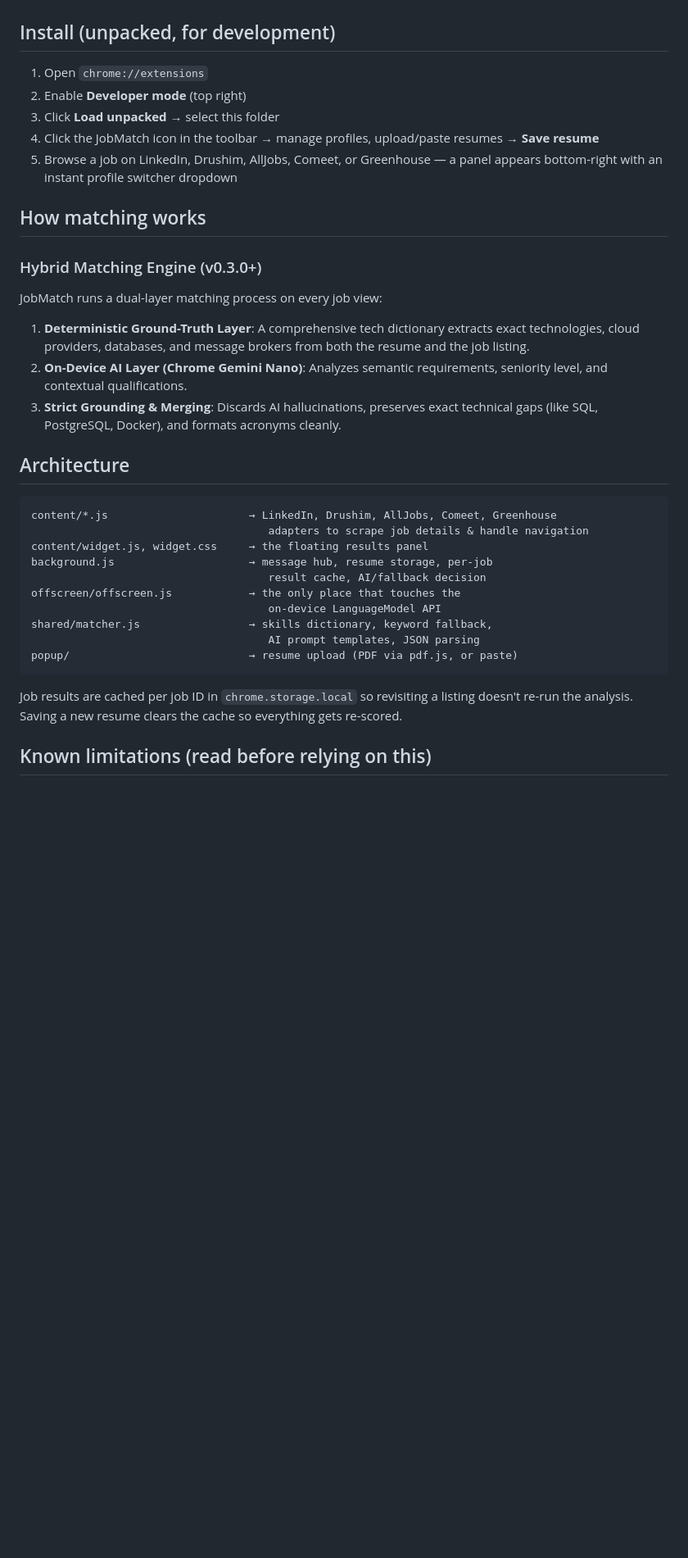
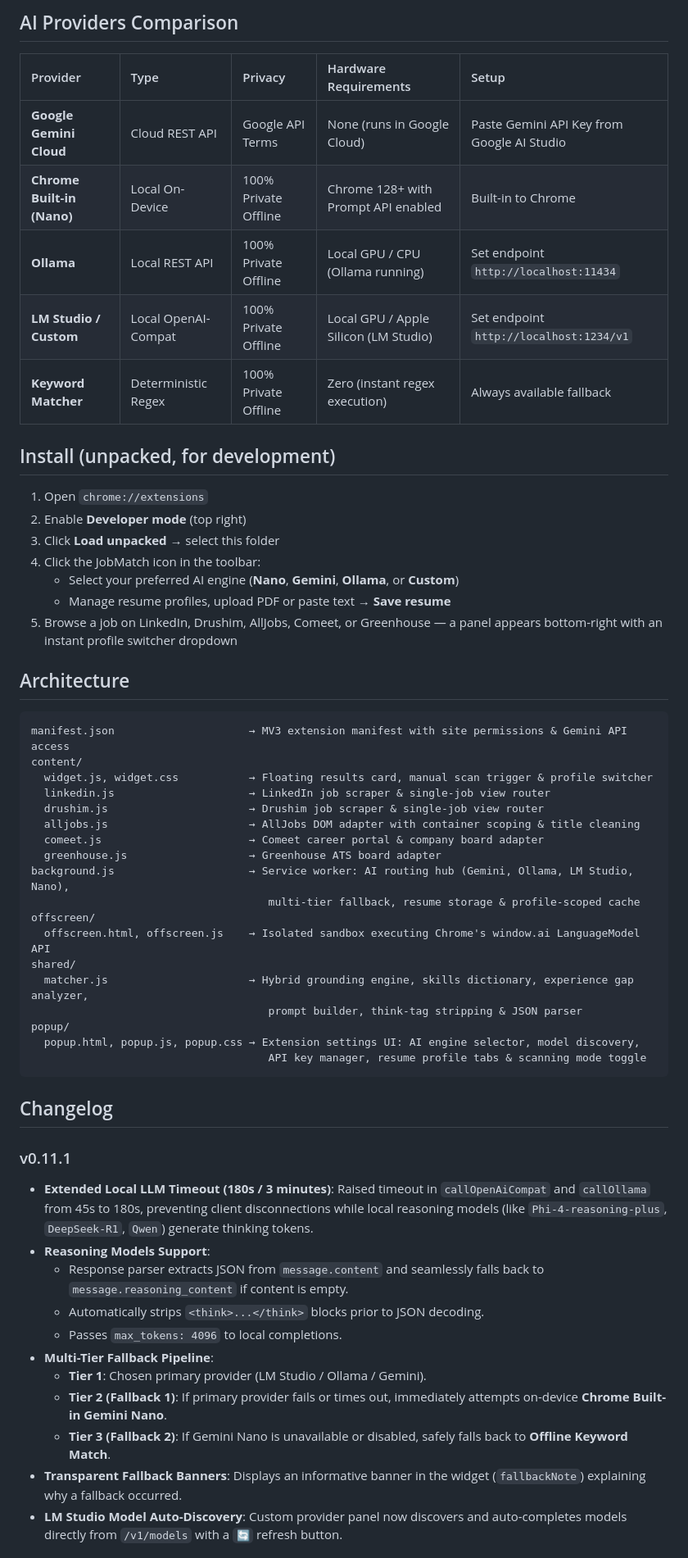
Before and after one commit to alexg-93/jobmatch-extension, a Markdown page: README.md, the part around one of its changes. Shown at 82% size. GitHub-like rendering; blank space fills up the shorter version.

````diff
--- a/README.md
+++ b/README.md
@@ -41,39 +48,59 @@ Upload your resume once. See your match %, strengths, gaps, and missing skills o
 
+## AI Providers Comparison
+
+| Provider | Type | Privacy | Hardware Requirements | Setup |
+| :--- | :--- | :--- | :--- | :--- |
+| **Google Gemini Cloud** | Cloud REST API | Google API Terms | None (runs in Google Cloud) | Paste Gemini API Key from Google AI Studio |
+| **Chrome Built-in (Nano)** | Local On-Device | 100% Private Offline | Chrome 128+ with Prompt API enabled | Built-in to Chrome |
+| **Ollama** | Local REST API | 100% Private Offline | Local GPU / CPU (Ollama running) | Set endpoint `http://localhost:11434` |
+| **LM Studio / Custom** | Local OpenAI-Compat | 100% Private Offline | Local GPU / Apple Silicon (LM Studio) | Set endpoint `http://localhost:1234/v1` |
+| **Keyword Matcher** | Deterministic Regex | 100% Private Offline | Zero (instant regex execution) | Always available fallback |
 
 ## Install (unpacked, for development)
 
 1. Open `chrome://extensions`
 2. Enable **Developer mode** (top right)
 3. Click **Load unpacked** → select this folder
-4. Click the JobMatch icon in the toolbar → manage profiles, upload/paste resumes → **Save resume**
+4. Click the JobMatch icon in the toolbar:
+   - Select your preferred AI engine (**Nano**, **Gemini**, **Ollama**, or **Custom**)
+   - Manage resume profiles, upload PDF or paste text → **Save resume**
 5. Browse a job on LinkedIn, Drushim, AllJobs, Comeet, or Greenhouse — a panel appears bottom-right with an instant profile switcher dropdown
-
-## How matching works
-
-### Hybrid Matching Engine (v0.3.0+)
-JobMatch runs a dual-layer matching process on every job view:
-1. **Deterministic Ground-Truth Layer**: A comprehensive tech dictionary extracts exact technologies, cloud providers, databases, and message brokers from both the resume and the job listing.
-2. **On-Device AI Layer (Chrome Gemini Nano)**: Analyzes semantic requirements, seniority level, and contextual qualifications.
-3. **Strict Grounding & Merging**: Discards AI hallucinations, preserves exact technical gaps (like SQL, PostgreSQL, Docker), and formats acronyms cleanly.
 
 ## Architecture
 
 ```
-content/*.js                      → LinkedIn, Drushim, AllJobs, Comeet, Greenhouse
-                                     adapters to scrape job details & handle navigation
-content/widget.js, widget.css     → the floating results panel
-background.js                     → message hub, resume storage, per-job
-                                     result cache, AI/fallback decision
-offscreen/offscreen.js            → the only place that touches the
-                                     on-device LanguageModel API
-shared/matcher.js                 → skills dictionary, keyword fallback,
-                                     AI prompt templates, JSON parsing
-popup/                            → resume upload (PDF via pdf.js, or paste)
+manifest.json                     → MV3 extension manifest with site permissions & Gemini API access
+content/
+  widget.js, widget.css           → Floating results card, manual scan trigger & profile switcher
+  linkedin.js                     → LinkedIn job scraper & single-job view router
+  drushim.js                      → Drushim job scraper & single-job view router
+  alljobs.js                      → AllJobs DOM adapter with container scoping & title cleaning
+  comeet.js                       → Comeet career portal & company board adapter
+  greenhouse.js                   → Greenhouse ATS board adapter
+background.js                     → Service worker: AI routing hub (Gemini, Ollama, LM Studio, Nano),
+                                     multi-tier fallback, resume storage & profile-scoped cache
+offscreen/
+  offscreen.html, offscreen.js    → Isolated sandbox executing Chrome's window.ai LanguageModel API
+shared/
+  matcher.js                      → Hybrid grounding engine, skills dictionary, experience gap analyzer,
+                                     prompt builder, think-tag stripping & JSON parser
+popup/
+  popup.html, popup.js, popup.css → Extension settings UI: AI engine selector, model discovery,
+                                     API key manager, resume profile tabs & scanning mode toggle
 ```
 
-Job results are cached per job ID in `chrome.storage.local` so revisiting
-a listing doesn't re-run the analysis. Saving a new resume clears the
-cache so everything gets re-scored.
+## Changelog
 
-## Known limitations (read before relying on this)
+### v0.11.1
+- **Extended Local LLM Timeout (180s / 3 minutes)**: Raised timeout in `callOpenAiCompat` and `callOllama` from 45s to 180s, preventing client disconnections while local reasoning models (like `Phi-4-reasoning-plus`, `DeepSeek-R1`, `Qwen`) generate thinking tokens.
+- **Reasoning Models Support**:
+  - Response parser extracts JSON from `message.content` and seamlessly falls back to `message.reasoning_content` if content is empty.
+  - Automatically strips `<think>...</think>` blocks prior to JSON decoding.
+  - Passes `max_tokens: 4096` to local completions.
+- **Multi-Tier Fallback Pipeline**:
+  - **Tier 1**: Chosen primary provider (LM Studio / Ollama / Gemini).
+  - **Tier 2 (Fallback 1)**: If primary provider fails or times out, immediately attempts on-device **Chrome Built-in Gemini Nano**.
+  - **Tier 3 (Fallback 2)**: If Gemini Nano is unavailable or disabled, safely falls back to **Offline Keyword Match**.
+- **Transparent Fallback Banners**: Displays an informative banner in the widget (`fallbackNote`) explaining why a fallback occurred.
+- **LM Studio Model Auto-Discovery**: Custom provider panel now discovers and auto-completes models directly from `/v1/models` with a `🔄` refresh button.
 
````
Also changed, not shown: other parts of README.md (+60 -63 lines).
